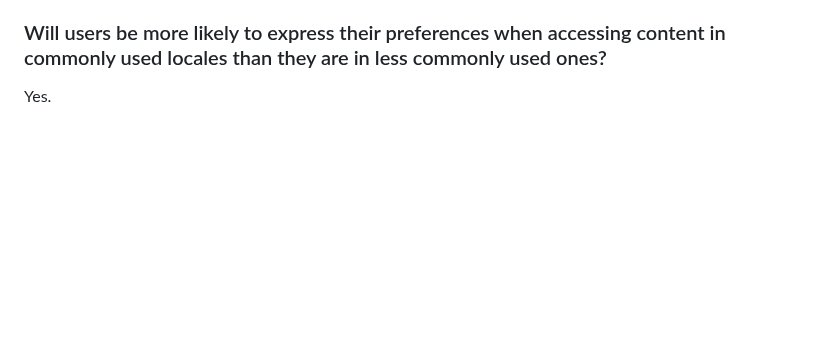
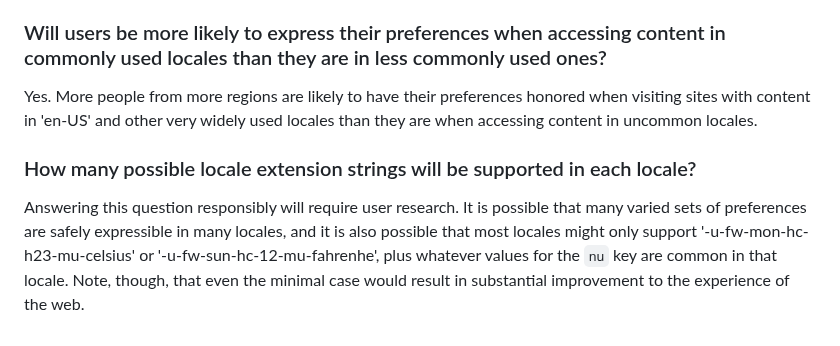
Before and after one commit to ben-allen/locale-extensions, a Markdown page: README.md, the part around the change. GitHub-like rendering; blank space fills up the shorter version.

Commit message:
added questions to FAQ, more proofreading

```diff
--- a/README.md
+++ b/README.md
@@ -257,4 +257,8 @@ A conservative approach should be taken in adding and especially in removing ava
 
 ### Will users be more likely to express their preferences when accessing content in commonly used locales than they are in less commonly used ones?
 
-Yes.
+Yes. More people from more regions are likely to have their preferences honored when visiting sites with content in 'en-US' and other very widely used locales than they are when accessing content in uncommon locales.
+
+### How many possible locale extension strings will be supported in each locale?
+
+Answering this question responsibly will require user research. It is possible that many varied sets of preferences are safely expressible in many locales, and it is also possible that most locales might only support '-u-fw-mon-hc-h23-mu-celsius' or '-u-fw-sun-hc-12-mu-fahrenhe', plus whatever values for the `nu` key are common in that locale. Note, though, that even the minimal case would result in substantial improvement to the experience of the web.
```
